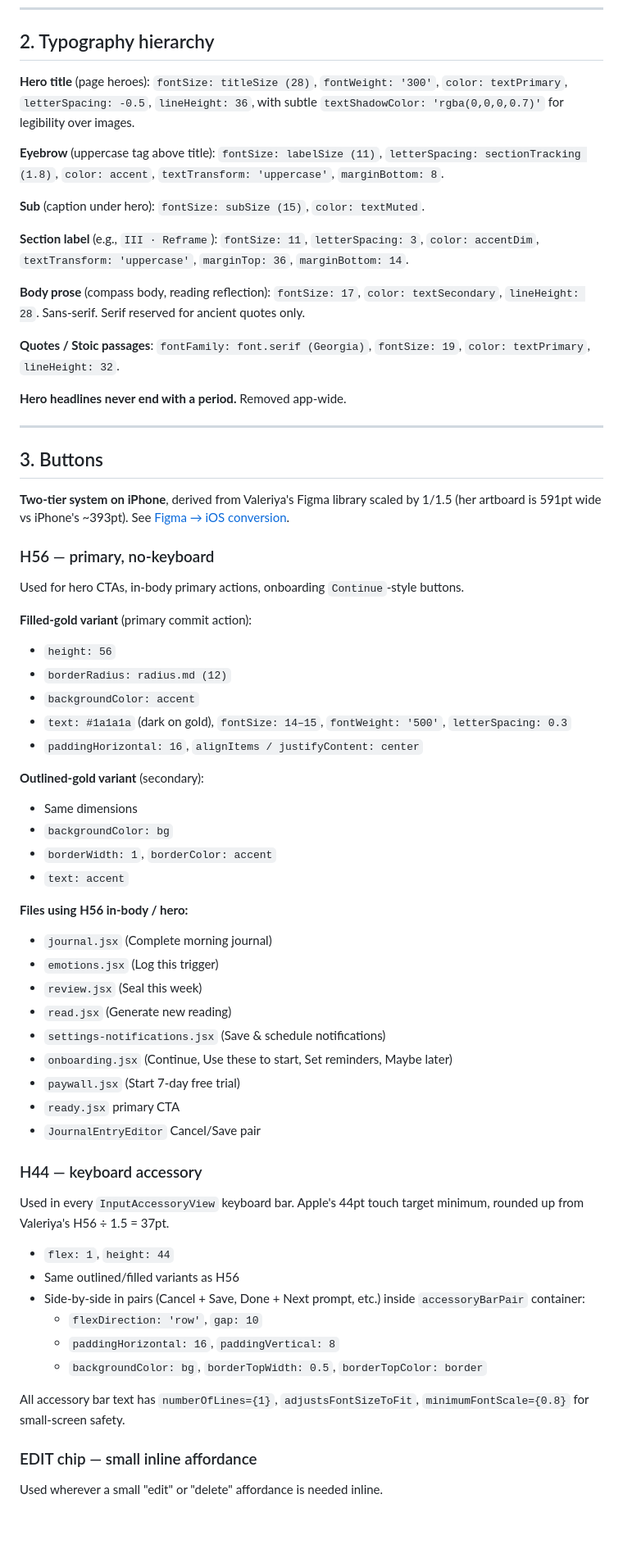
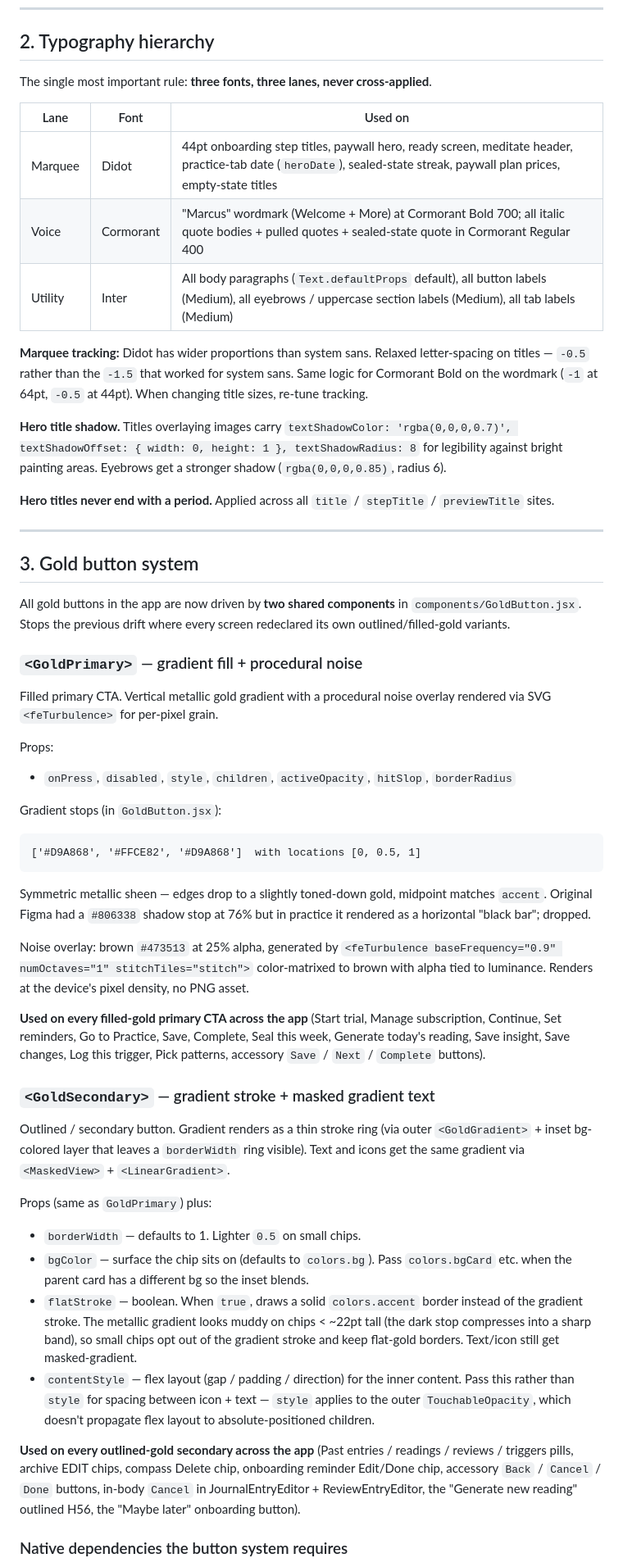
Before and after one commit to getmarcusapp/Marcus, a Markdown page: DESIGN_SYSTEM.md, the part around one of its changes. Shown at 82% size. Drawn GitHub-style; blank space fills up the shorter version.

````diff
--- a/DESIGN_SYSTEM.md
+++ b/DESIGN_SYSTEM.md
@@ -91,68 +104,54 @@ Hand-tuned radii outside the token set (intentional, distinct affordances):
 
 ## 2. Typography hierarchy
 
-**Hero title** (page heroes): `fontSize: titleSize (28)`, `fontWeight: '300'`, `color: textPrimary`, `letterSpacing: -0.5`, `lineHeight: 36`, with subtle `textShadowColor: 'rgba(0,0,0,0.7)'` for legibility over images.
+The single most important rule: **three fonts, three lanes, never cross-applied**.
 
-**Eyebrow** (uppercase tag above title): `fontSize: labelSize (11)`, `letterSpacing: sectionTracking (1.8)`, `color: accent`, `textTransform: 'uppercase'`, `marginBottom: 8`.
+| Lane | Font | Used on |
+|---|---|---|
+| Marquee | Didot | 44pt onboarding step titles, paywall hero, ready screen, meditate header, practice-tab date (`heroDate`), sealed-state streak, paywall plan prices, empty-state titles |
+| Voice | Cormorant | "Marcus" wordmark (Welcome + More) at Cormorant Bold 700; all italic quote bodies + pulled quotes + sealed-state quote in Cormorant Regular 400 |
+| Utility | Inter | All body paragraphs (`Text.defaultProps` default), all button labels (Medium), all eyebrows / uppercase section labels (Medium), all tab labels (Medium) |
 
-**Sub** (caption under hero): `fontSize: subSize (15)`, `color: textMuted`.
+**Marquee tracking:** Didot has wider proportions than system sans. Relaxed letter-spacing on titles — `-0.5` rather than the `-1.5` that worked for system sans. Same logic for Cormorant Bold on the wordmark (`-1` at 64pt, `-0.5` at 44pt). When changing title sizes, re-tune tracking.
 
-**Section label** (e.g., `III · Reframe`): `fontSize: 11`, `letterSpacing: 3`, `color: accentDim`, `textTransform: 'uppercase'`, `marginTop: 36`, `marginBottom: 14`.
+**Hero title shadow.** Titles overlaying images carry `textShadowColor: 'rgba(0,0,0,0.7)', textShadowOffset: { width: 0, height: 1 }, textShadowRadius: 8` for legibility against bright painting areas. Eyebrows get a stronger shadow (`rgba(0,0,0,0.85)`, radius 6).
 
-**Body prose** (compass body, reading reflection): `fontSize: 17`, `color: textSecondary`, `lineHeight: 28`. Sans-serif. Serif reserved for ancient quotes only.
-
-**Quotes / Stoic passages**: `fontFamily: font.serif (Georgia)`, `fontSize: 19`, `color: textPrimary`, `lineHeight: 32`.
-
-**Hero headlines never end with a period.** Removed app-wide.
+**Hero titles never end with a period.** Applied across all `title` / `stepTitle` / `previewTitle` sites.
 
 ---
 
-## 3. Buttons
+## 3. Gold button system
 
-**Two-tier system on iPhone**, derived from Valeriya's Figma library scaled by 1/1.5 (her artboard is 591pt wide vs iPhone's ~393pt). See [Figma → iOS conversion](#7-figma--ios-conversion).
+All gold buttons in the app are now driven by **two shared components** in `components/GoldButton.jsx`. Stops the previous drift where every screen redeclared its own outlined/filled-gold variants.
 
-### H56 — primary, no-keyboard
+### `<GoldPrimary>` — gradient fill + procedural noise
 
-Used for hero CTAs, in-body primary actions, onboarding `Continue`-style buttons.
+Filled primary CTA. Vertical metallic gold gradient with a procedural noise overlay rendered via SVG `<feTurbulence>` for per-pixel grain.
 
-**Filled-gold variant** (primary commit action):
-- `height: 56`
-- `borderRadius: radius.md (12)`
-- `backgroundColor: accent`
-- `text: #1a1a1a` (dark on gold), `fontSize: 14–15`, `fontWeight: '500'`, `letterSpacing: 0.3`
-- `paddingHorizontal: 16`, `alignItems / justifyContent: center`
+Props:
+- `onPress`, `disabled`, `style`, `children`, `activeOpacity`, `hitSlop`, `borderRadius`
 
-**Outlined-gold variant** (secondary):
-- Same dimensions
-- `backgroundColor: bg`
-- `borderWidth: 1`, `borderColor: accent`
-- `text: accent`
+Gradient stops (in `GoldButton.jsx`):
+```
+['#D9A868', '#FFCE82', '#D9A868']  with locations [0, 0.5, 1]
+```
+Symmetric metallic sheen — edges drop to a slightly toned-down gold, midpoint matches `accent`. Original Figma had a `#806338` shadow stop at 76% but in practice it rendered as a horizontal "black bar"; dropped.
 
-**Files using H56 in-body / hero:**
-- `journal.jsx` (Complete morning journal)
-- `emotions.jsx` (Log this trigger)
-- `review.jsx` (Seal this week)
-- `read.jsx` (Generate new reading)
-- `settings-notifications.jsx` (Save & schedule notifications)
-- `onboarding.jsx` (Continue, Use these to start, Set reminders, Maybe later)
-- `paywall.jsx` (Start 7-day free trial)
-- `ready.jsx` primary CTA
-- `JournalEntryEditor` Cancel/Save pair
+Noise overlay: brown `#473513` at 25% alpha, generated by `<feTurbulence baseFrequency="0.9" numOctaves="1" stitchTiles="stitch">` color-matrixed to brown with alpha tied to luminance. Renders at the device's pixel density, no PNG asset.
 
-### H44 — keyboard accessory
+**Used on every filled-gold primary CTA across the app** (Start trial, Manage subscription, Continue, Set reminders, Go to Practice, Save, Complete, Seal this week, Generate today's reading, Save insight, Save changes, Log this trigger, Pick patterns, accessory `Save` / `Next` / `Complete` buttons).
 
-Used in every `InputAccessoryView` keyboard bar. Apple's 44pt touch target minimum, rounded up from Valeriya's H56 ÷ 1.5 = 37pt.
+### `<GoldSecondary>` — gradient stroke + masked gradient text
 
-- `flex: 1`, `height: 44`
-- Same outlined/filled variants as H56
-- Side-by-side in pairs (Cancel + Save, Done + Next prompt, etc.) inside `accessoryBarPair` container:
-  - `flexDirection: 'row'`, `gap: 10`
-  - `paddingHorizontal: 16`, `paddingVertical: 8`
-  - `backgroundColor: bg`, `borderTopWidth: 0.5`, `borderTopColor: border`
+Outlined / secondary button. Gradient renders as a thin stroke ring (via outer `<GoldGradient>` + inset bg-colored layer that leaves a `borderWidth` ring visible). Text and icons get the same gradient via `<MaskedView>` + `<LinearGradient>`.
 
-All accessory bar text has `numberOfLines={1}`, `adjustsFontSizeToFit`, `minimumFontScale={0.8}` for small-screen safety.
+Props (same as `GoldPrimary`) plus:
+- `borderWidth` — defaults to 1. Lighter `0.5` on small chips.
+- `bgColor` — surface the chip sits on (defaults to `colors.bg`). Pass `colors.bgCard` etc. when the parent card has a different bg so the inset blends.
+- `flatStroke` — boolean. When `true`, draws a solid `colors.accent` border instead of the gradient stroke. The metallic gradient looks muddy on chips < ~22pt tall (the dark stop compresses into a sharp band), so small chips opt out of the gradient stroke and keep flat-gold borders. Text/icon still get masked-gradient.
+- `contentStyle` — flex layout (gap / padding / direction) for the inner content. Pass this rather than `style` for spacing between icon + text — `style` applies to the outer `TouchableOpacity`, which doesn't propagate flex layout to absolute-positioned children.
 
-### EDIT chip — small inline affordance
+**Used on every outlined-gold secondary across the app** (Past entries / readings / reviews / triggers pills, archive EDIT chips, compass Delete chip, onboarding reminder Edit/Done chip, accessory `Back` / `Cancel` / `Done` buttons, in-body `Cancel` in JournalEntryEditor + ReviewEntryEditor, the "Generate new reading" outlined H56, the "Maybe later" onboarding button).
 
-Used wherever a small "edit" or "delete" affordance is needed inline.
+### Native dependencies the button system requires
 
````
Also changed, not shown: other parts of DESIGN_SYSTEM.md (+170 -127 lines).
